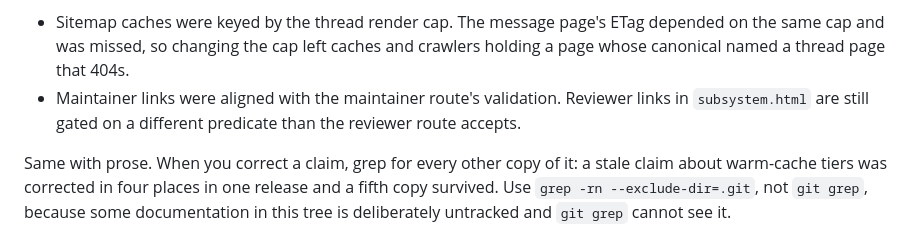
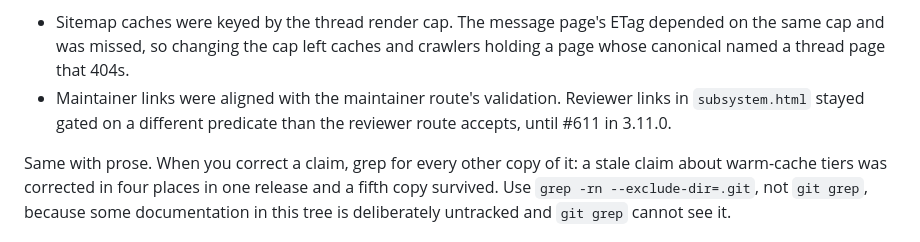
Before and after one commit to sgaduuw/mimir, a Markdown page: AGENTS.md, the part around the change. Drawn GitHub-style.

Commit message:
docs(agents): record that #611 closed the reviewer-link sibling
AGENTS.md still described the subsystem reviewer links as gated on a
different predicate than the reviewer route accepts. 3.11.0 shipped the
fix (#611), so the example now reads in the past tense.

Co-Authored-By: Claude Opus 5.5 (1M context) <noreply@anthropic.com>

```diff
--- a/AGENTS.md
+++ b/AGENTS.md
@@ -186,8 +186,9 @@ fixes made in that same release:
   the cap left caches and crawlers holding a page whose canonical
   named a thread page that 404s.
 - Maintainer links were aligned with the maintainer route's
-  validation. Reviewer links in `subsystem.html` are still gated on a
-  different predicate than the reviewer route accepts.
+  validation. Reviewer links in `subsystem.html` stayed gated on a
+  different predicate than the reviewer route accepts, until #611 in
+  3.11.0.
 
 Same with prose. When you correct a claim, grep for every other copy
 of it: a stale claim about warm-cache tiers was corrected in four
```
